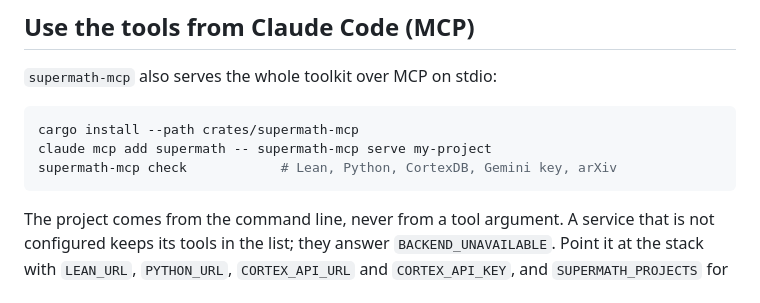
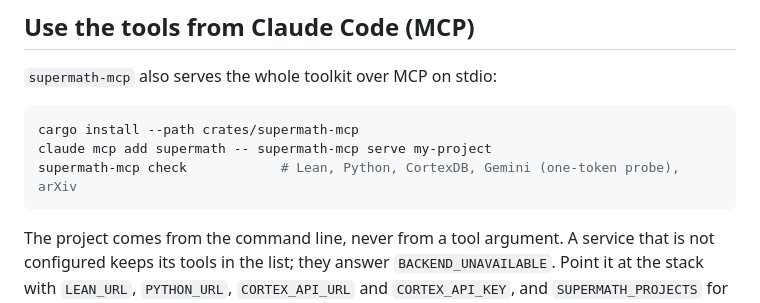
Before and after one commit to tinyhumansai/supermath, a Markdown page: README.md, the part around the change. Rendered like a GitHub page.

Commit message:
docs(readme): clarify gemini check uses one-token probe
The `check` example comment now notes that the Gemini key check runs a one-token probe, so readers understand what that step actually does.

Auto-committed-on: cuttlefish
Co-authored-by: Medulla <medulla@tinyhumans.ai>

````diff
--- a/README.md
+++ b/README.md
@@ -54,7 +54,7 @@ so they can check a candidate checkout.
 ```sh
 cargo install --path crates/supermath-mcp
 claude mcp add supermath -- supermath-mcp serve my-project
-supermath-mcp check            # Lean, Python, CortexDB, Gemini key, arXiv
+supermath-mcp check            # Lean, Python, CortexDB, Gemini (one-token probe), arXiv
 ```
 
 The project comes from the command line, never from a tool argument. A
````
